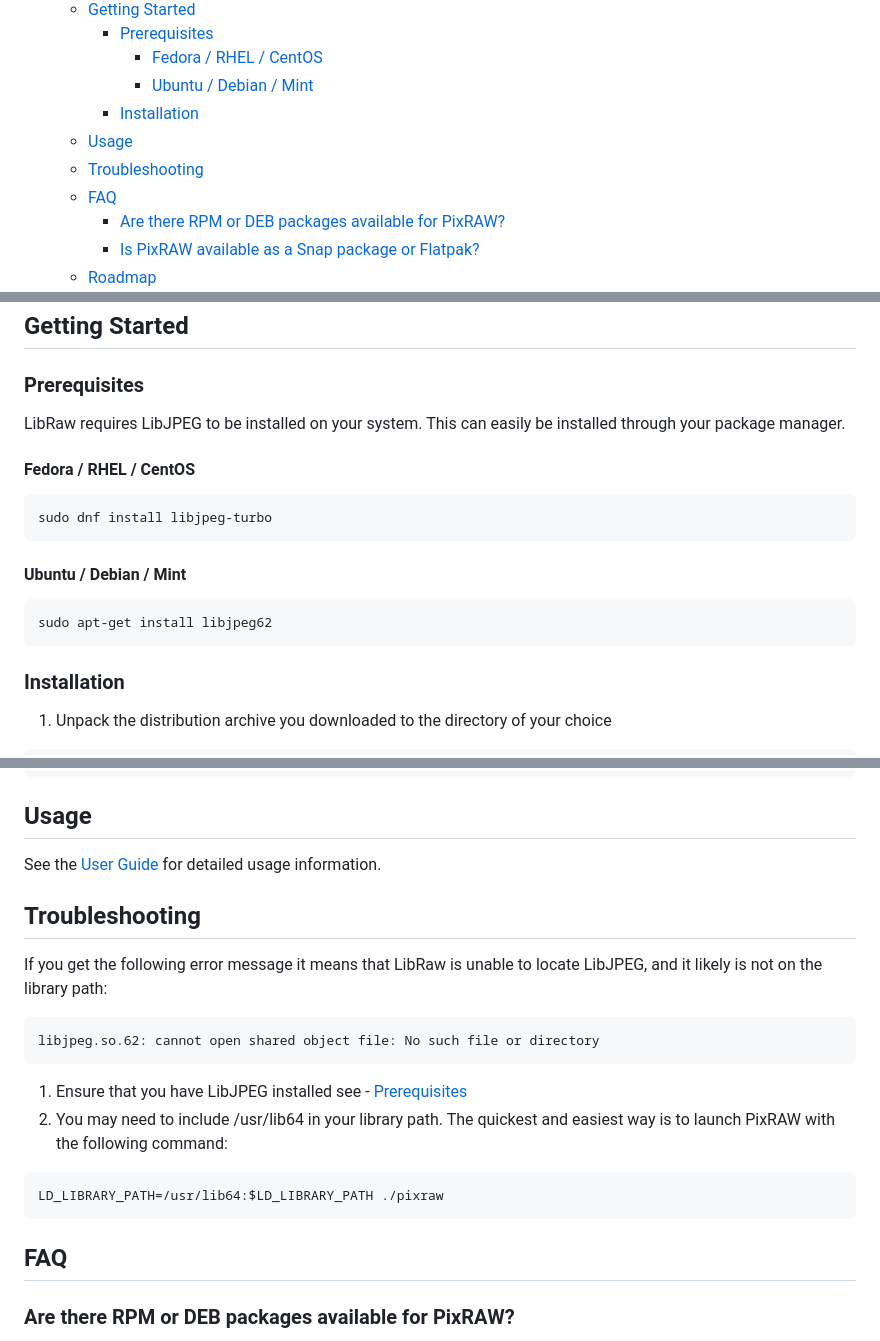
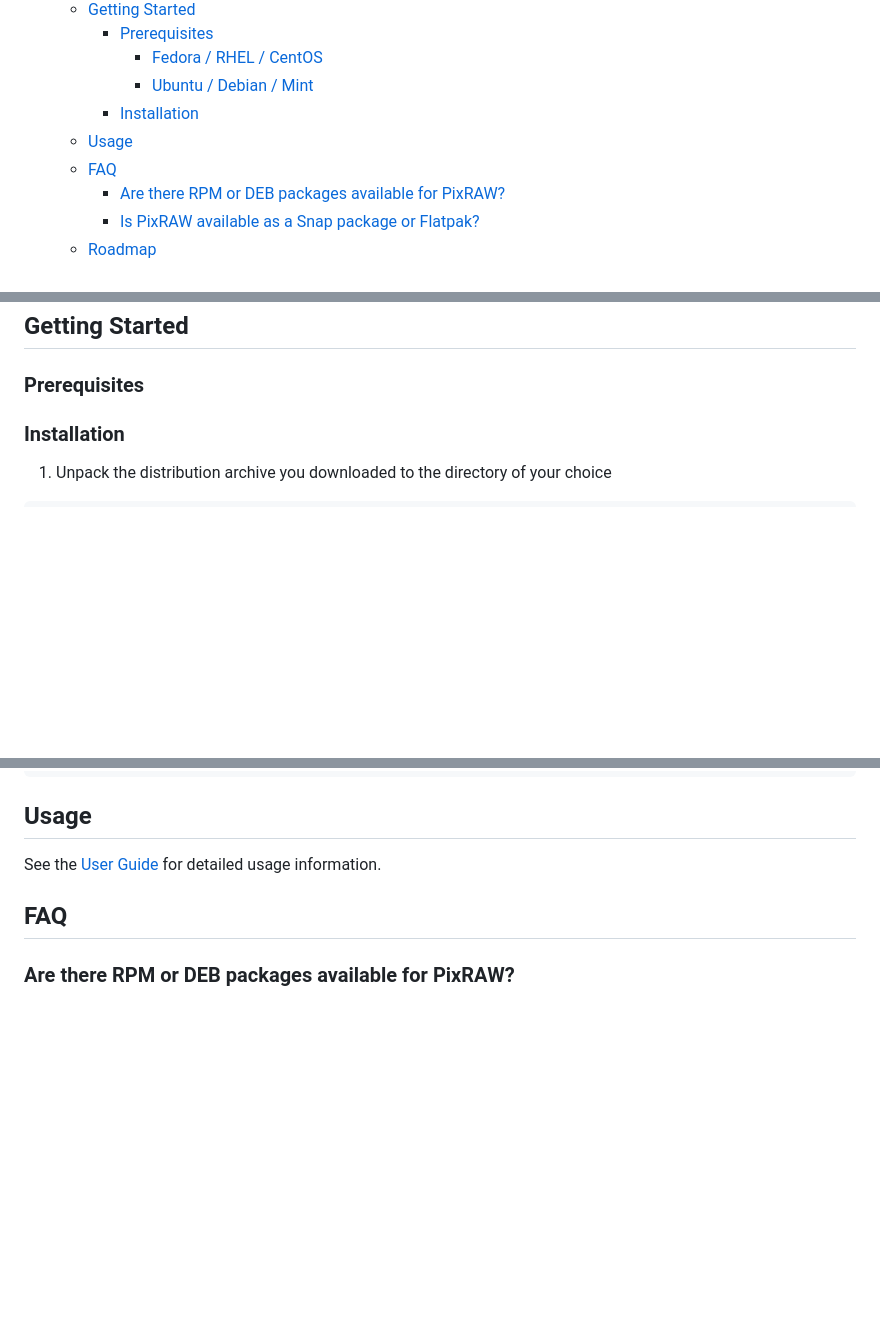
Before and after one commit to trevorcharlesmiller/pixraw, a Markdown page: README.md, 3 parts joined by grey strips. GitHub-like rendering; blank space fills up the shorter version.

````diff
--- a/README.md
+++ b/README.md
@@ -17,7 +17,6 @@ PixRAW is a simple and easy to use RAW photo viewer and culling desktop applicat
       - [Ubuntu / Debian / Mint](#ubuntu--debian--mint)
     - [Installation](#installation)
   - [Usage](#usage)
-  - [Troubleshooting](#troubleshooting)
   - [FAQ](#faq)
     - [Are there RPM or DEB packages available for PixRAW?](#are-there-rpm-or-deb-packages-available-for-pixraw)
     - [Is PixRAW available as a Snap package or Flatpak?](#is-pixraw-available-as-a-snap-package-or-flatpak)
@@ -53,18 +52,6 @@ Photo culling software generally falls into two categories: automated AI platfor
 
 ### Prerequisites
 
-LibRaw requires LibJPEG to be installed on your system. This can easily be installed through your package manager.
-
-#### Fedora / RHEL / CentOS
-```
-sudo dnf install libjpeg-turbo
-```
-
-#### Ubuntu / Debian / Mint
-```
-sudo apt-get install libjpeg62
-```
-
 ### Installation
 
 1. Unpack the distribution archive you downloaded to the directory of your choice
@@ -85,19 +72,6 @@ cd pixraw-1.0.0
 ## Usage
 
 See the [User Guide](doc/user-guide.md) for detailed usage information.
-
-## Troubleshooting
-
-If you get the following error message it means that LibRaw is unable to locate LibJPEG, and it likely is not on the library path:
-```
-libjpeg.so.62: cannot open shared object file: No such file or directory
-```
-
-1. Ensure that you have LibJPEG installed see - [Prerequisites](#prerequisites)
-2. You may need to include /usr/lib64 in your library path. The quickest and easiest way is to launch PixRAW with the following command:
-```
-LD_LIBRARY_PATH=/usr/lib64:$LD_LIBRARY_PATH ./pixraw
-```
 
 ## FAQ
 
````
